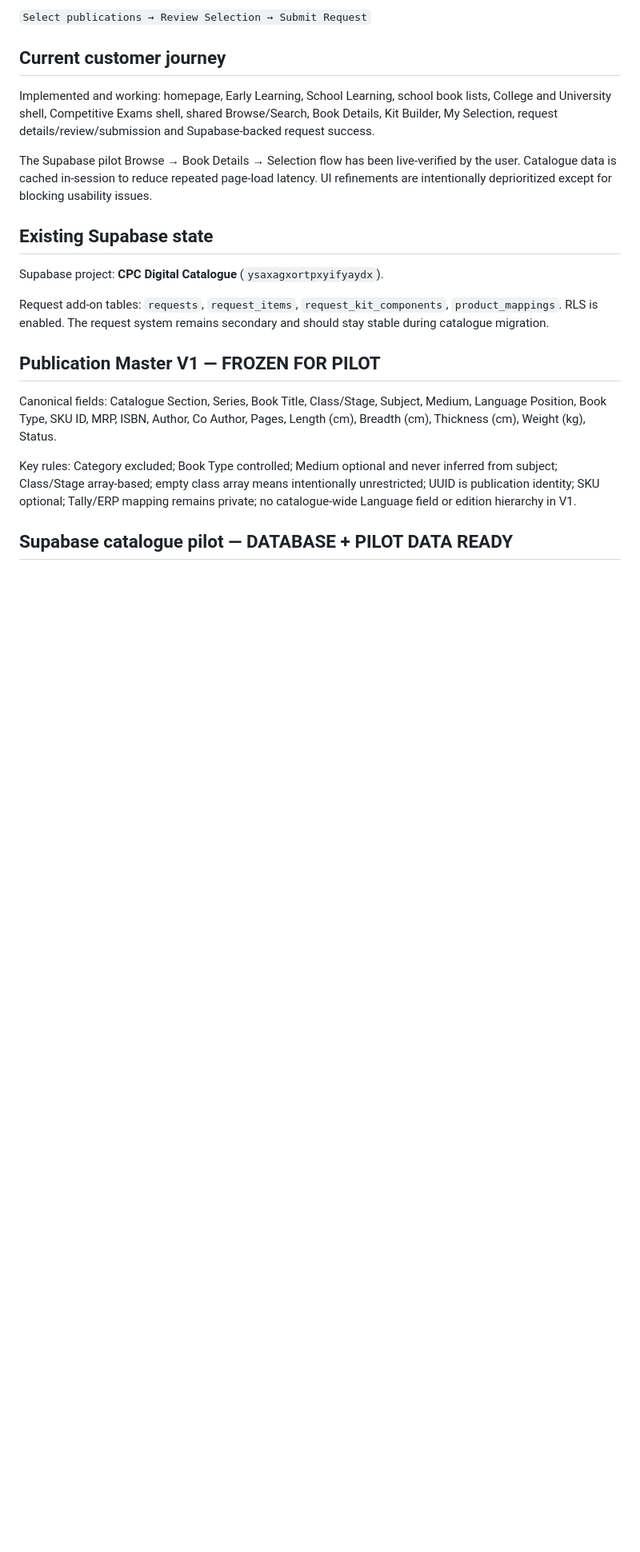
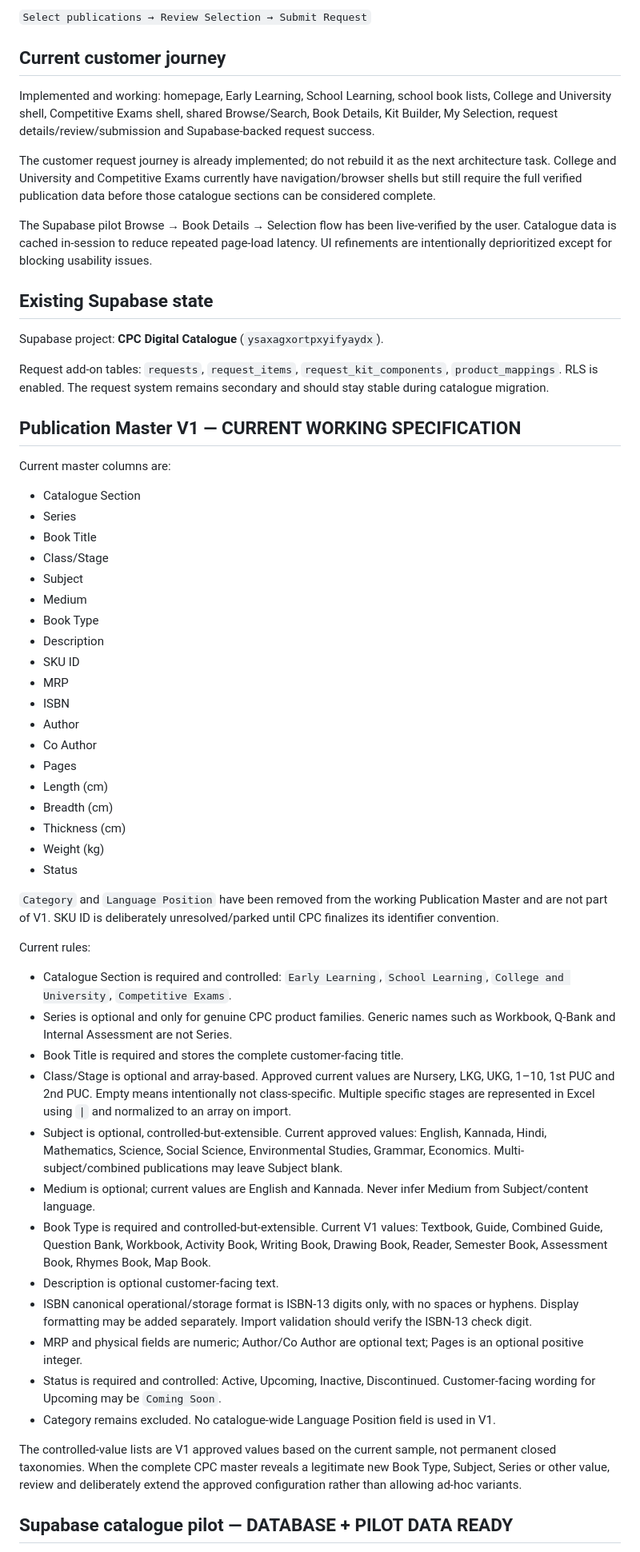
Before and after one commit to cpcbooks/digital-catalogue, a Markdown page: docs/PROJECT-STATE.md, the part around one of its changes. Shown at 80% size. Drawn GitHub-style; blank space fills up the shorter version.

Commit message:
Refresh project state after publication master decisions

```diff
--- a/docs/PROJECT-STATE.md
+++ b/docs/PROJECT-STATE.md
@@ -22,6 +22,8 @@ Optional continuation:
 
 Implemented and working: homepage, Early Learning, School Learning, school book lists, College and University shell, Competitive Exams shell, shared Browse/Search, Book Details, Kit Builder, My Selection, request details/review/submission and Supabase-backed request success.
 
+The customer request journey is already implemented; do not rebuild it as the next architecture task. College and University and Competitive Exams currently have navigation/browser shells but still require the full verified publication data before those catalogue sections can be considered complete.
+
 The Supabase pilot Browse → Book Details → Selection flow has been live-verified by the user. Catalogue data is cached in-session to reduce repeated page-load latency. UI refinements are intentionally deprioritized except for blocking usability issues.
 
 ## Existing Supabase state
@@ -30,11 +32,48 @@ Supabase project: **CPC Digital Catalogue** (`ysaxagxortpxyifyaydx`).
 
 Request add-on tables: `requests`, `request_items`, `request_kit_components`, `product_mappings`. RLS is enabled. The request system remains secondary and should stay stable during catalogue migration.
 
-## Publication Master V1 — FROZEN FOR PILOT
+## Publication Master V1 — CURRENT WORKING SPECIFICATION
 
-Canonical fields: Catalogue Section, Series, Book Title, Class/Stage, Subject, Medium, Language Position, Book Type, SKU ID, MRP, ISBN, Author, Co Author, Pages, Length (cm), Breadth (cm), Thickness (cm), Weight (kg), Status.
+Current master columns are:
 
-Key rules: Category excluded; Book Type controlled; Medium optional and never inferred from subject; Class/Stage array-based; empty class array means intentionally unrestricted; UUID is publication identity; SKU optional; Tally/ERP mapping remains private; no catalogue-wide Language field or edition hierarchy in V1.
+- Catalogue Section
+- Series
+- Book Title
+- Class/Stage
+- Subject
+- Medium
+- Book Type
+- Description
+- SKU ID
+- MRP
+- ISBN
+- Author
+- Co Author
+- Pages
+- Length (cm)
+- Breadth (cm)
+- Thickness (cm)
+- Weight (kg)
+- Status
+
+`Category` and `Language Position` have been removed from the working Publication Master and are not part of V1. SKU ID is deliberately unresolved/parked until CPC finalizes its identifier convention.
+
+Current rules:
+
+- Catalogue Section is required and controlled: `Early Learning`, `School Learning`, `College and University`, `Competitive Exams`.
+- Series is optional and only for genuine CPC product families. Generic names such as Workbook, Q-Bank and Internal Assessment are not Series.
+- Book Title is required and stores the complete customer-facing title.
+- Class/Stage is optional and array-based. Approved current values are Nursery, LKG, UKG, 1–10, 1st PUC and 2nd PUC. Empty means intentionally not class-specific. Multiple specific stages are represented in Excel using ` | ` and normalized to an array on import.
+- Subject is optional, controlled-but-extensible. Current approved values: English, Kannada, Hindi, Mathematics, Science, Social Science, Environmental Studies, Grammar, Economics. Multi-subject/combined publications may leave Subject blank.
+- Medium is optional; current values are English and Kannada. Never infer Medium from Subject/content language.
+- Book Type is required and controlled-but-extensible. Current V1 values: Textbook, Guide, Combined Guide, Question Bank, Workbook, Activity Book, Writing Book, Drawing Book, Reader, Semester Book, Assessment Book, Rhymes Book, Map Book.
+- Description is optional customer-facing text.
+- ISBN canonical operational/storage format is ISBN-13 digits only, with no spaces or hyphens. Display formatting may be added separately. Import validation should verify the ISBN-13 check digit.
+- MRP and physical fields are numeric; Author/Co Author are optional text; Pages is an optional positive integer.
+- Status is required and controlled: Active, Upcoming, Inactive, Discontinued. Customer-facing wording for Upcoming may be `Coming Soon`.
+- Category remains excluded. No catalogue-wide Language Position field is used in V1.
+
+The controlled-value lists are V1 approved values based on the current sample, not permanent closed taxonomies. When the complete CPC master reveals a legitimate new Book Type, Subject, Series or other value, review and deliberately extend the approved configuration rather than allowing ad-hoc variants.
 
 ## Supabase catalogue pilot — DATABASE + PILOT DATA READY
 
```
Also changed, not shown: other parts of docs/PROJECT-STATE.md (+38 -19 lines).
